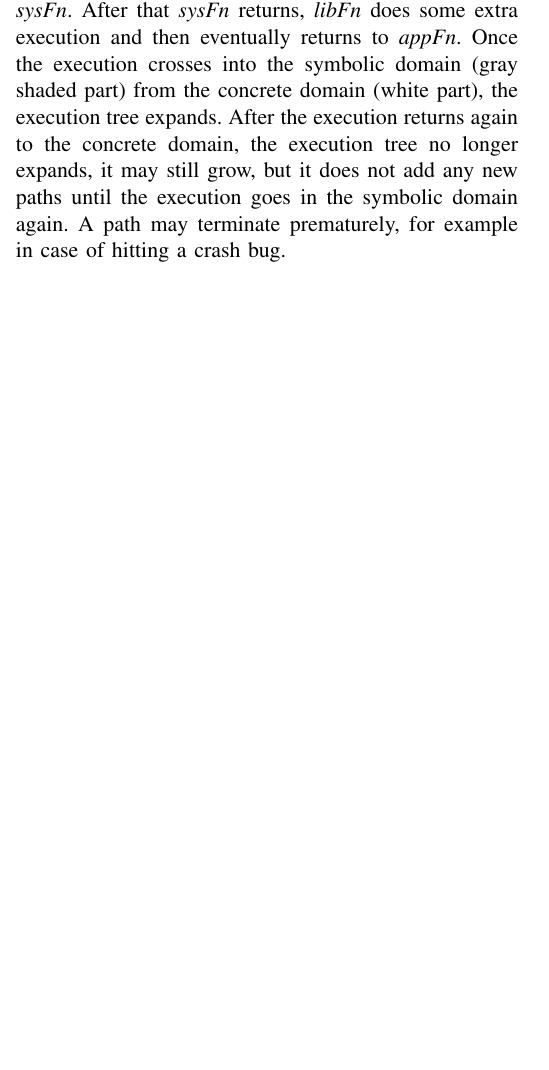
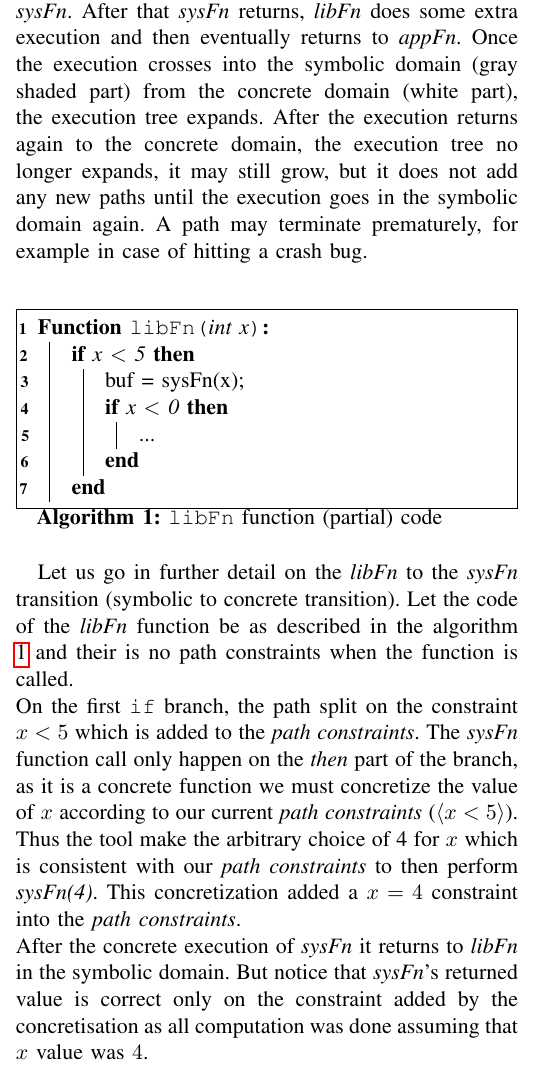
Before and after one commit to AdrienHallet/LINGI2359, a LaTeX paper (Survey_newVersion.tex): part of one column of page 6 of 7 before the commit and part of one column of page 6 of 8 after it, cut so that both start at the same text, the shorter picture padded with empty space. Compiled offline with pdfLaTeX; a missing font is replaced by an installed copy or a similar font; a LaTeX package or settings file that is missing is left out.

Commit message:
better example for S2E

```diff
--- a/Survey_newVersion.tex
+++ b/Survey_newVersion.tex
@@ -242,9 +242,28 @@ and side effects.
     	\label{subsec:S2EExample}
     		Let us use the figure \ref{fig:selectiveSymbolicExample} as a reference example, it describes an application \emph{app} using a library \emph{lib} on top of an OS \emph{kernel}. We are interested in testing the \emph{lib}, but not the \emph{app} nor the \emph{kernel}. Therefore only the \emph{lib} will be executed symbolically, the 2 others will be concrete.\\
 
-    		\emph{app} call the function \emph{appFn} which itself calls a \emph{lib} function \emph{libFn}, which eventually invokes a system call \emph{sysFn}. After that \emph{sysFn} returns, \emph{libFn} does some extra execution and then eventually returns to \emph{appFn}. Once the execution crosses into the symbolic domain (gray shaded part) from the concrete domain (white part), the execution tree expands. After the execution returns again to the concrete domain, the execution tree no longer expands, it may still grow, but it does not add any new paths until the execution goes in the symbolic domain again. A path may terminate prematurely, for example in case of hitting a crash bug.
+    		\emph{app} call the function \emph{appFn} which itself calls a \emph{lib} function \emph{libFn}, which eventually invokes a system call \emph{sysFn}. After that \emph{sysFn} returns, \emph{libFn} does some extra execution and then eventually returns to \emph{appFn}. Once the execution crosses into the symbolic domain (gray shaded part) from the concrete domain (white part), the execution tree expands. After the execution returns again to the concrete domain, the execution tree no longer expands, it may still grow, but it does not add any new paths until the execution goes in the symbolic domain again. A path may terminate prematurely, for example in case of hitting a crash bug.\\
 
-			%TODO [LOAN] : meilleur exemple, en raccourcissant la section précédente et mieux détailler les transitions dans cet exemple. S'inspirer de la section 2.2 (et la figure 2) du document \cite{chipounov2012s2e}.
+    		\begin{algorithm}
+		    	\SetKwFunction{Ffoo}{libFn}
+		    	\SetKwProg{Fn}{Function}{:}{}
+
+		    	\Fn{\Ffoo{int x}}{
+			    	\If{x $<$ 5} {
+						buf = sysFn(x)\;
+						\If{x $<$ 0} {
+							...
+						}
+			    	}
+		    	}
+
+				\caption{\texttt{libFn} function (partial) code}
+				\label{S2ELibFn}
+		    \end{algorithm}
+
+    		Let us go in further detail on the \emph{libFn} to the \emph{sysFn} transition (symbolic to concrete transition). Let the code of  the \emph{libFn} function be as described in the algorithm \ref{S2ELibFn} and their is no path constraints when the function is called.\\
+    		On the first \texttt{if} branch, the path split on the constraint $x < 5$ which is added to the \emph{path constraints}. The \emph{sysFn} function call only happen on the \emph{then} part of the branch, as it is a concrete function we must concretize the value of $x$ according to our current \emph{path constraints} ($\langle x < 5 \rangle$). Thus the tool make the arbitrary choice of 4 for $x$ which is consistent with our \emph{path constraints} to then perform \emph{sysFn(4)}. This concretization added a $x = 4$ constraint into the \emph{path constraints}.\\
+    		After the concrete execution of \emph{sysFn} it returns to \emph{libFn} in the symbolic domain. But notice that \emph{sysFn}'s returned value is correct only on the constraint added by the concretisation as all computation was done assuming that $x$ value was $4$.
 
   \hfill
 
```
Also changed, not shown: Survey_newVersion.pdf.
